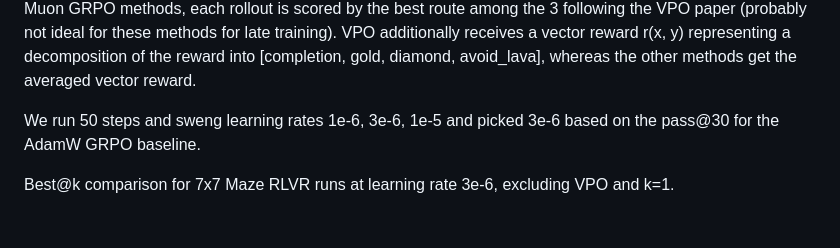
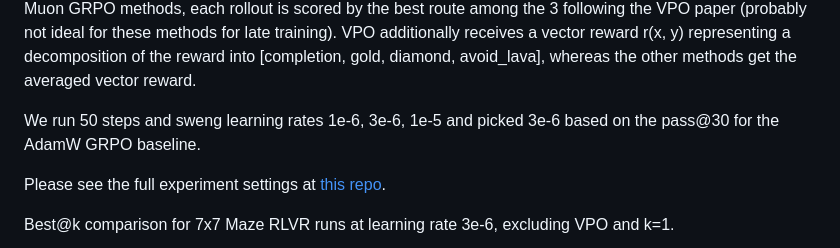
Before and after one commit to nilin/rl-diversity-soft-muon, a Markdown page: index.md, the part around the change. Rendered like a GitHub page; blank space fills up the shorter version.

```diff
--- a/index.md
+++ b/index.md
@@ -23,6 +23,10 @@ We test Soft-Muon for RL in a setting from the [VPO paper](https://arxiv.org/abs
 
 We run 50 steps and sweng learning rates 1e-6, 3e-6, 1e-5 and picked 3e-6 based on the pass@30 for the AdamW GRPO baseline.
 
+
+Please see the full experiment settings at [this repo](https://github.com/nilin/rl-diversity).
+
+
 Best@k comparison for 7x7 Maze RLVR runs at learning rate 3e-6, excluding VPO and k=1.
 
 ![Best@k curve comparing AdamW Multi-RLVR, Soft-Muon p=0.4, and VPO at learning rate 3e-6.](assets/best-at-k-lr3e-6-with-vpo.png)
```
